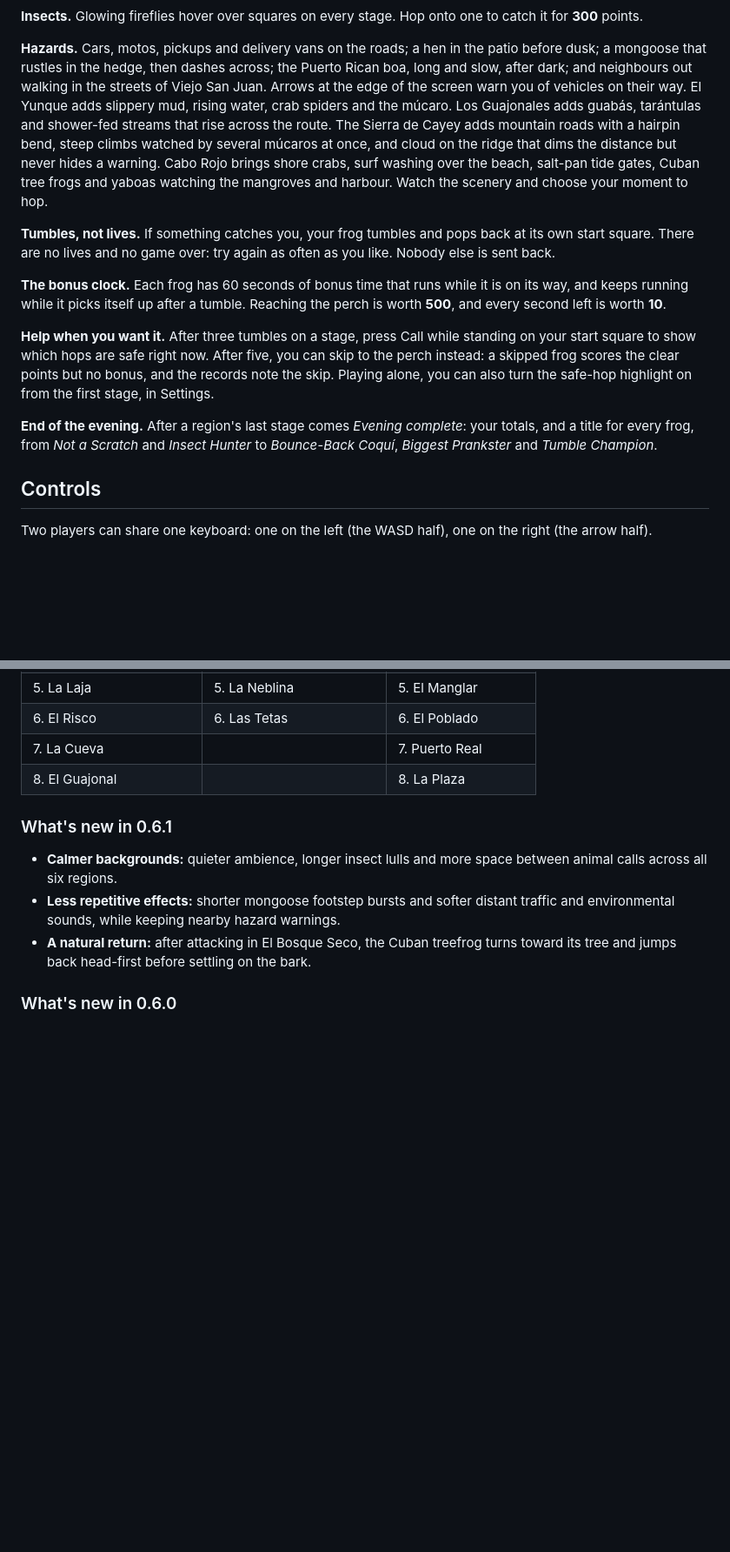
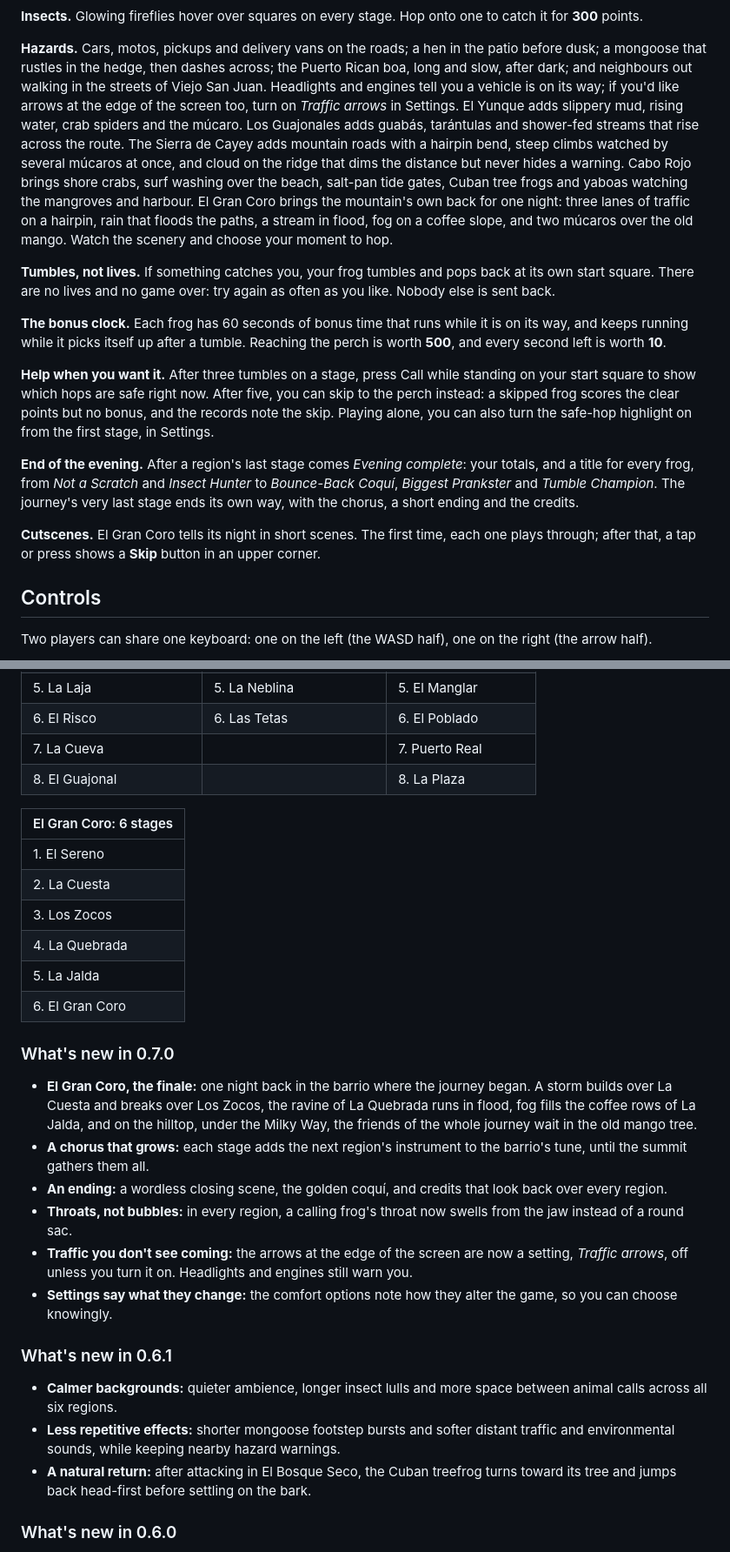
Before and after one commit to VibezZzCoder/coqui-3d, a Markdown page: README.md, 2 parts joined by grey strips. Shown at 87% size. Rendered like a GitHub page; blank space fills up the shorter version.

```diff
--- a/README.md
+++ b/README.md
@@ -75,15 +80,18 @@ Hop onto one to catch it for **300** points.
 **Hazards.** Cars, motos, pickups and delivery vans on the roads; a hen in the
 patio before dusk; a mongoose that rustles in the hedge, then dashes across; the
 Puerto Rican boa, long and slow, after dark; and neighbours out walking in the
-streets of Viejo San Juan. Arrows at the edge of the screen warn you of
-vehicles on their way. El Yunque adds slippery mud, rising water, crab spiders
+streets of Viejo San Juan. Headlights and engines tell you a vehicle is on its
+way; if you'd like arrows at the edge of the screen too, turn on *Traffic
+arrows* in Settings. El Yunque adds slippery mud, rising water, crab spiders
 and the múcaro. Los Guajonales adds guabás, tarántulas and shower-fed streams
 that rise across the route. The Sierra de Cayey adds mountain roads with a
 hairpin bend, steep climbs watched by several múcaros at once, and cloud on
 the ridge that dims the distance but never hides a warning. Cabo Rojo brings
 shore crabs, surf washing over the beach, salt-pan tide gates, Cuban tree frogs
-and yaboas watching the mangroves and harbour. Watch the scenery
-and choose your moment to hop.
+and yaboas watching the mangroves and harbour. El Gran Coro brings the
+mountain's own back for one night: three lanes of traffic on a hairpin, rain
+that floods the paths, a stream in flood, fog on a coffee slope, and two
+múcaros over the old mango. Watch the scenery and choose your moment to hop.
 
 **Tumbles, not lives.** If something catches you, your frog tumbles and pops
 back at its own start square. There are no lives and no game over: try again as
@@ -102,6 +110,12 @@ the safe-hop highlight on from the first stage, in Settings.
 **End of the evening.** After a region's last stage comes *Evening complete*:
 your totals, and a title for every frog, from *Not a Scratch* and *Insect
 Hunter* to *Bounce-Back Coquí*, *Biggest Prankster* and *Tumble Champion*.
+The journey's very last stage ends its own way, with the chorus, a short ending
+and the credits.
+
+**Cutscenes.** El Gran Coro tells its night in short scenes. The first time,
+each one plays through; after that, a tap or press shows a **Skip** button in
+an upper corner.
 
 ## Controls
 
@@ -199,6 +213,34 @@ An early version, with **6 of the 7 regions**:
 | 6. El Risco | 6. Las Tetas | 6. El Poblado |
 | 7. La Cueva | | 7. Puerto Real |
 | 8. El Guajonal | | 8. La Plaza |
+
+| El Gran Coro: 6 stages |
+|---|
+| 1. El Sereno |
+| 2. La Cuesta |
+| 3. Los Zocos |
+| 4. La Quebrada |
+| 5. La Jalda |
+| 6. El Gran Coro |
+
+### What's new in 0.7.0
+
+- **El Gran Coro, the finale:** one night back in the barrio where the journey
+  began. A storm builds over La Cuesta and breaks over Los Zocos, the ravine of
+  La Quebrada runs in flood, fog fills the coffee rows of La Jalda, and on the
+  hilltop, under the Milky Way, the friends of the whole journey wait in the old
+  mango tree.
+- **A chorus that grows:** each stage adds the next region's instrument to the
+  barrio's tune, until the summit gathers them all.
+- **An ending:** a wordless closing scene, the golden coquí, and credits that
+  look back over every region.
+- **Throats, not bubbles:** in every region, a calling frog's throat now swells
+  from the jaw instead of a round sac.
+- **Traffic you don't see coming:** the arrows at the edge of the screen are
+  now a setting, *Traffic arrows*, off unless you turn it on. Headlights and
+  engines still warn you.
+- **Settings say what they change:** the comfort options note how they alter
+  the game, so you can choose knowingly.
 
 ### What's new in 0.6.1
 
```
Also changed, not shown: other parts of README.md (+36 -27 lines), NOTICE.md (+2 -1 lines), media/cabo-rojo-playa-sucia.png, media/el-barrio-la-carreterita.png, media/el-gran-coro-el-sereno.png (added), media/el-gran-coro-the-mango.png (added), media/phone-portrait.png, media/sierra-de-cayey-las-tetas.png, 3 other files.
